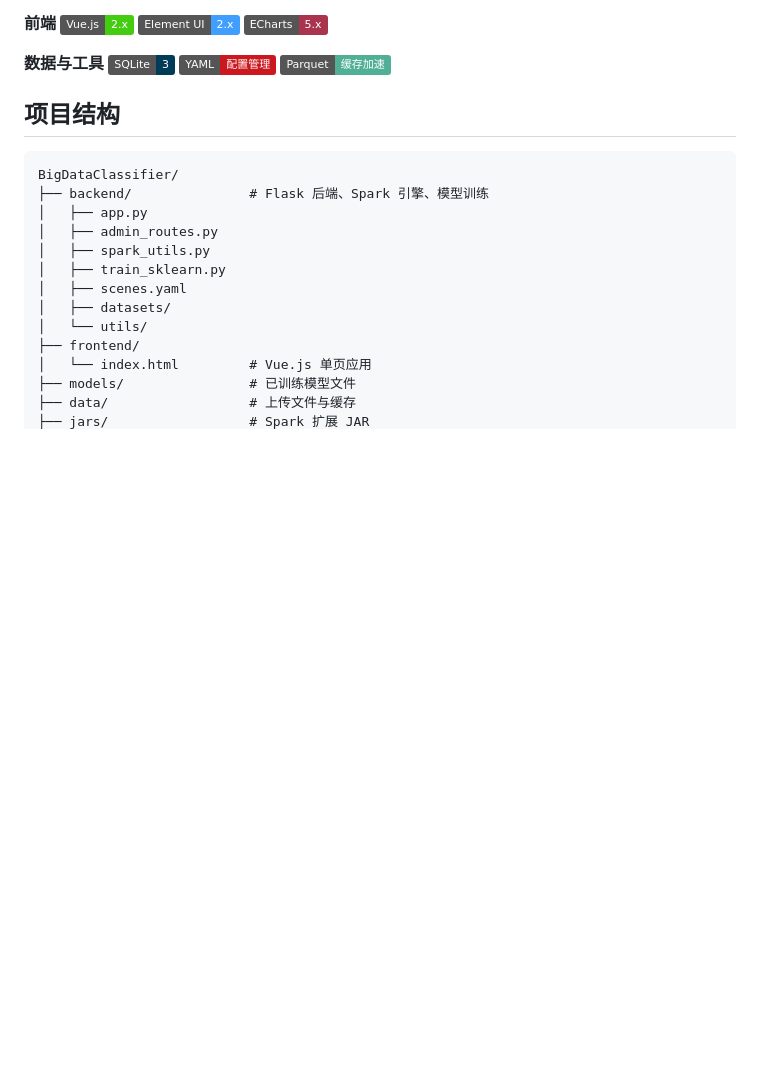
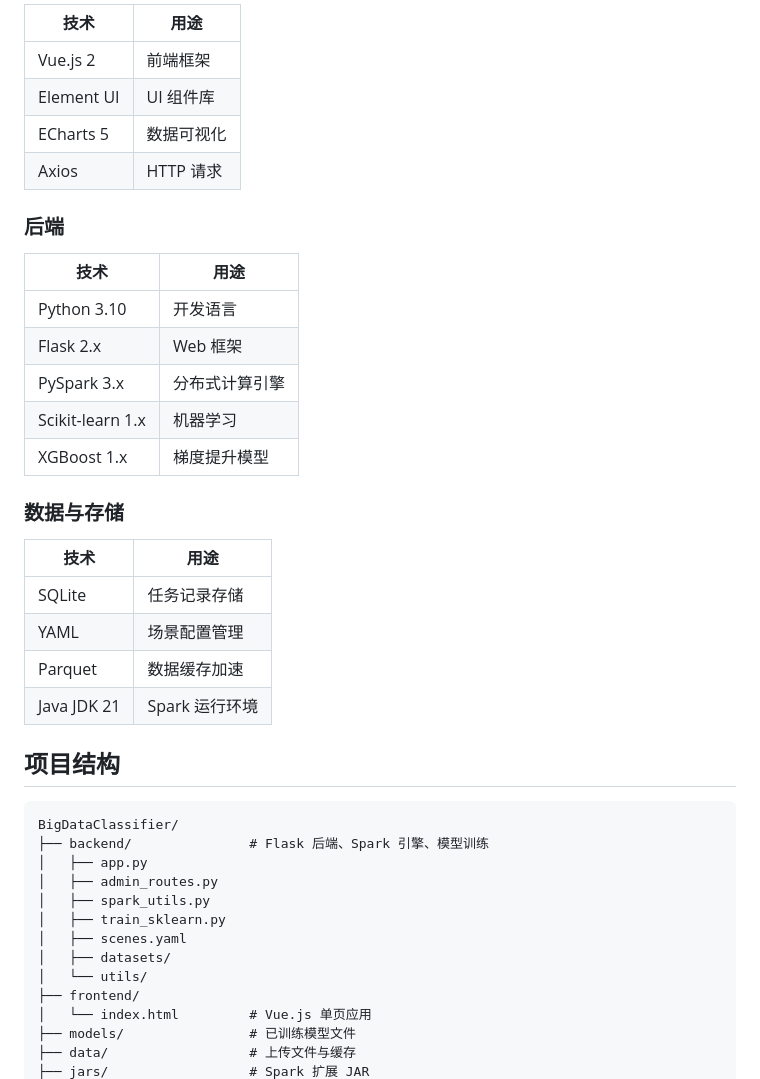
Before and after one commit to hxxztch/BigDataClassifier, a Markdown page: README.md, the part around one of its changes. Rendered like a GitHub page; badges without logos; blank space fills up the shorter version.

Commit message:
技术栈改为表格式样

```diff
--- a/README.md
+++ b/README.md
@@ -46,13 +41,29 @@ Spark 大数据快速分类系统是一个基于 PySpark 分布式计算框架
 
-**前端**
-![Vue.js](https://img.shields.io/badge/Vue.js-2.x-brightgreen?logo=vuedotjs)
-![Element UI](https://img.shields.io/badge/Element%20UI-2.x-409EFF?logo=element)
-![ECharts](https://img.shields.io/badge/ECharts-5.x-AA344D)
+| 技术 | 用途 |
+|------|------|
+| Vue.js 2 | 前端框架 |
+| Element UI | UI 组件库 |
+| ECharts 5 | 数据可视化 |
+| Axios | HTTP 请求 |
 
-**数据与工具**
-![SQLite](https://img.shields.io/badge/SQLite-3-003B57?logo=sqlite)
-![YAML](https://img.shields.io/badge/YAML-配置管理-CB171E)
-![Parquet](https://img.shields.io/badge/Parquet-缓存加速-50AF95)
+### 后端
+
+| 技术 | 用途 |
+|------|------|
+| Python 3.10 | 开发语言 |
+| Flask 2.x | Web 框架 |
+| PySpark 3.x | 分布式计算引擎 |
+| Scikit-learn 1.x | 机器学习 |
+| XGBoost 1.x | 梯度提升模型 |
+
+### 数据与存储
+
+| 技术 | 用途 |
+|------|------|
+| SQLite | 任务记录存储 |
+| YAML | 场景配置管理 |
+| Parquet | 数据缓存加速 |
+| Java JDK 21 | Spark 运行环境 |
 
 ## 项目结构
 
```
Also changed, not shown: other parts of README.md (+1 -6 lines).
